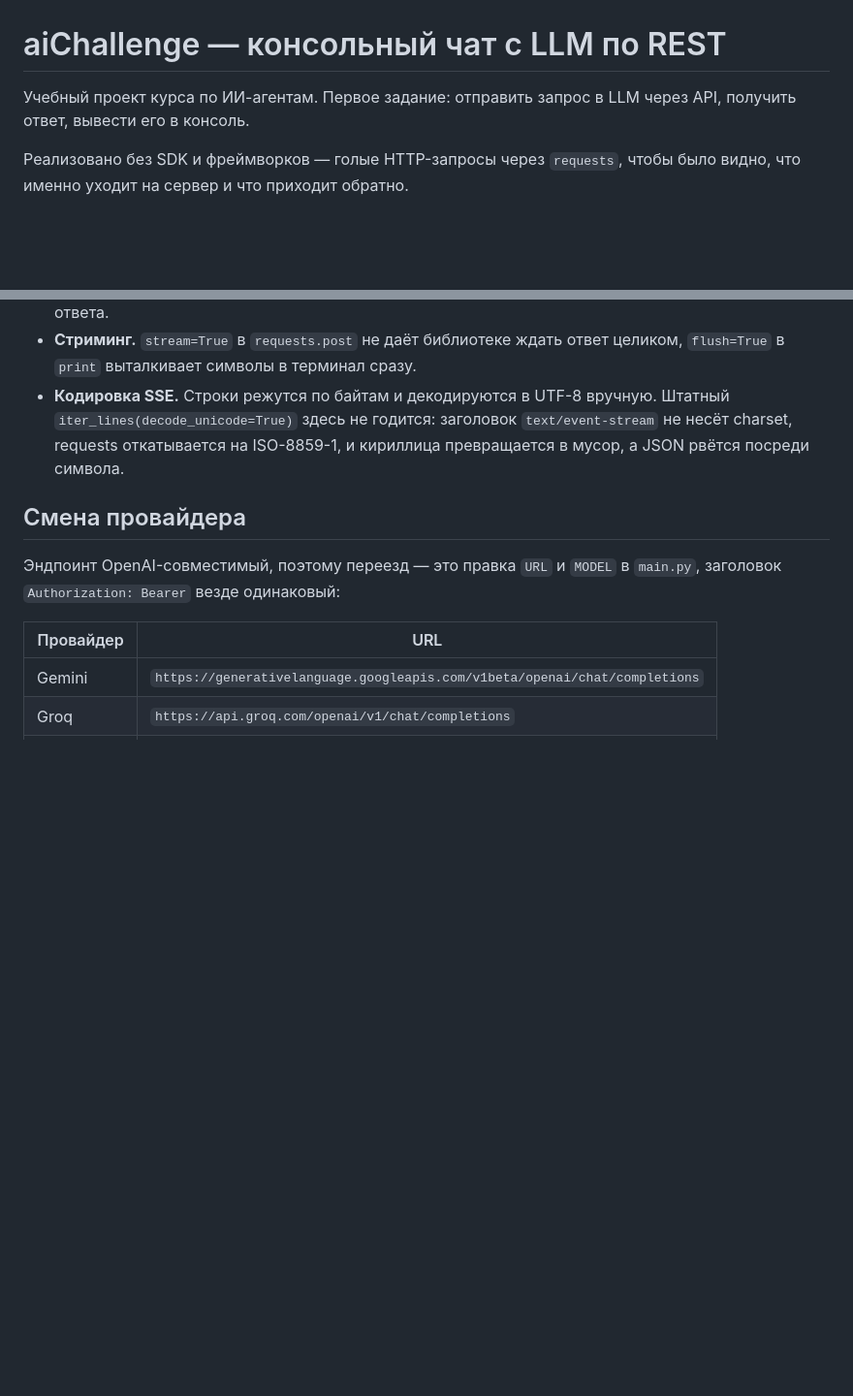
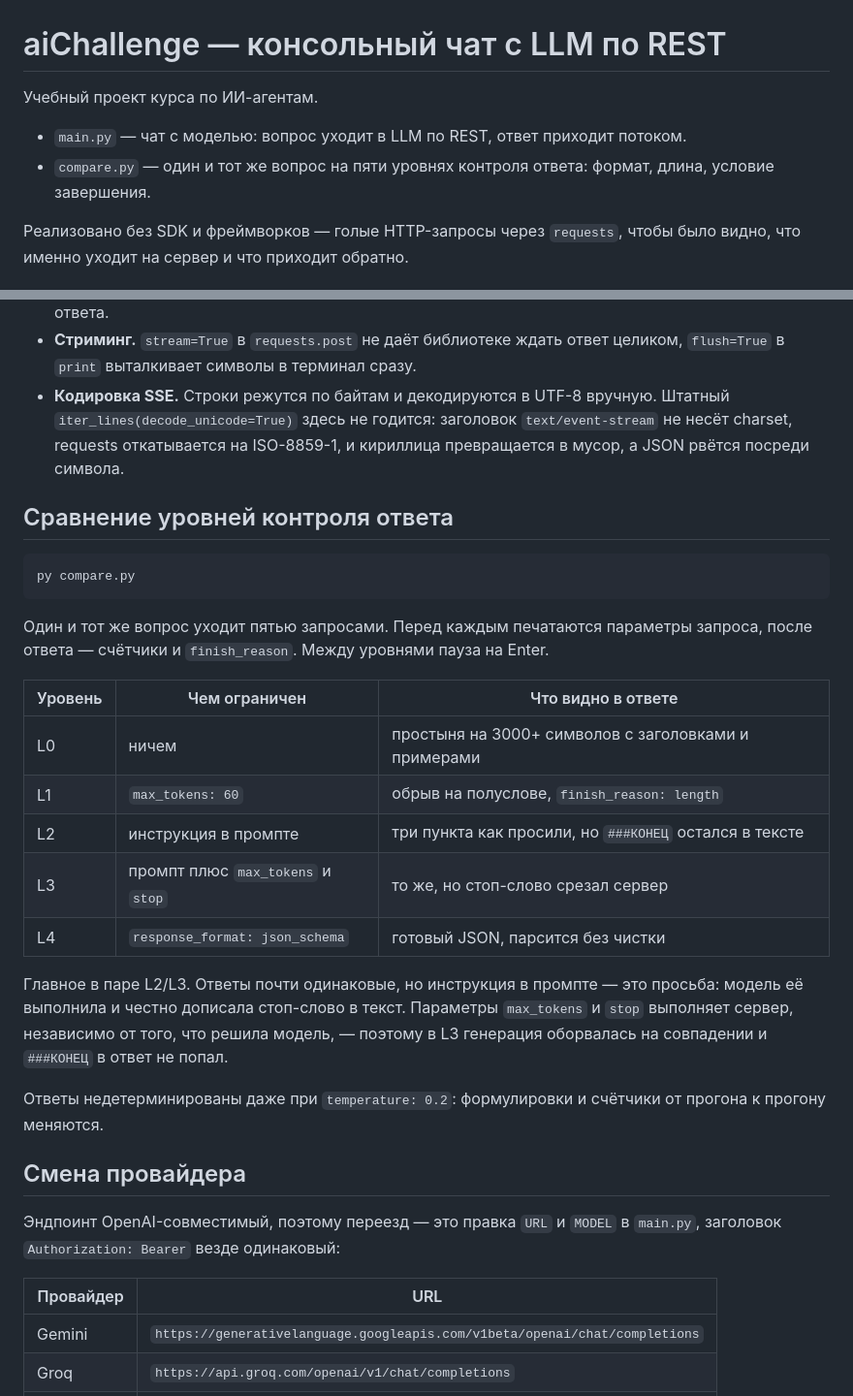
Before and after one commit to Koshey-dev/aiChallenge9_2026, a Markdown page: README.md, 2 parts joined by grey strips. Shown at 97% size. Rendered like a GitHub page; blank space fills up the shorter version.

Commit message:
docs: describe compare.py
Co-Authored-By: Claude Opus 5 (1M context) <noreply@anthropic.com>
Claude-Session: https://claude.ai/code/session_01La94L7kmg3yvLejUaUWnDA

````diff
--- a/README.md
+++ b/README.md
@@ -1,7 +1,10 @@
 # aiChallenge — консольный чат с LLM по REST
 
-Учебный проект курса по ИИ-агентам. Первое задание: отправить запрос в LLM
-через API, получить ответ, вывести его в консоль.
+Учебный проект курса по ИИ-агентам.
+
+- `main.py` — чат с моделью: вопрос уходит в LLM по REST, ответ приходит потоком.
+- `compare.py` — один и тот же вопрос на пяти уровнях контроля ответа: формат,
+  длина, условие завершения.
 
 Реализовано без SDK и фреймворков — голые HTTP-запросы через `requests`,
 чтобы было видно, что именно уходит на сервер и что приходит обратно.
@@ -91,6 +94,31 @@ Authorization: Bearer <ключ>
   `text/event-stream` не несёт charset, requests откатывается на ISO-8859-1,
   и кириллица превращается в мусор, а JSON рвётся посреди символа.
 
+## Сравнение уровней контроля ответа
+
+```bash
+py compare.py
+```
+
+Один и тот же вопрос уходит пятью запросами. Перед каждым печатаются параметры
+запроса, после ответа — счётчики и `finish_reason`. Между уровнями пауза на Enter.
+
+| Уровень | Чем ограничен | Что видно в ответе |
+|---------|---------------|--------------------|
+| L0 | ничем | простыня на 3000+ символов с заголовками и примерами |
+| L1 | `max_tokens: 60` | обрыв на полуслове, `finish_reason: length` |
+| L2 | инструкция в промпте | три пункта как просили, но `###КОНЕЦ` остался в тексте |
+| L3 | промпт плюс `max_tokens` и `stop` | то же, но стоп-слово срезал сервер |
+| L4 | `response_format: json_schema` | готовый JSON, парсится без чистки |
+
+Главное в паре L2/L3. Ответы почти одинаковые, но инструкция в промпте — это
+просьба: модель её выполнила и честно дописала стоп-слово в текст. Параметры
+`max_tokens` и `stop` выполняет сервер, независимо от того, что решила модель, —
+поэтому в L3 генерация оборвалась на совпадении и `###КОНЕЦ` в ответ не попал.
+
+Ответы недетерминированы даже при `temperature: 0.2`: формулировки и счётчики
+от прогона к прогону меняются.
+
 ## Смена провайдера
 
 Эндпоинт OpenAI-совместимый, поэтому переезд — это правка `URL` и `MODEL`
````
